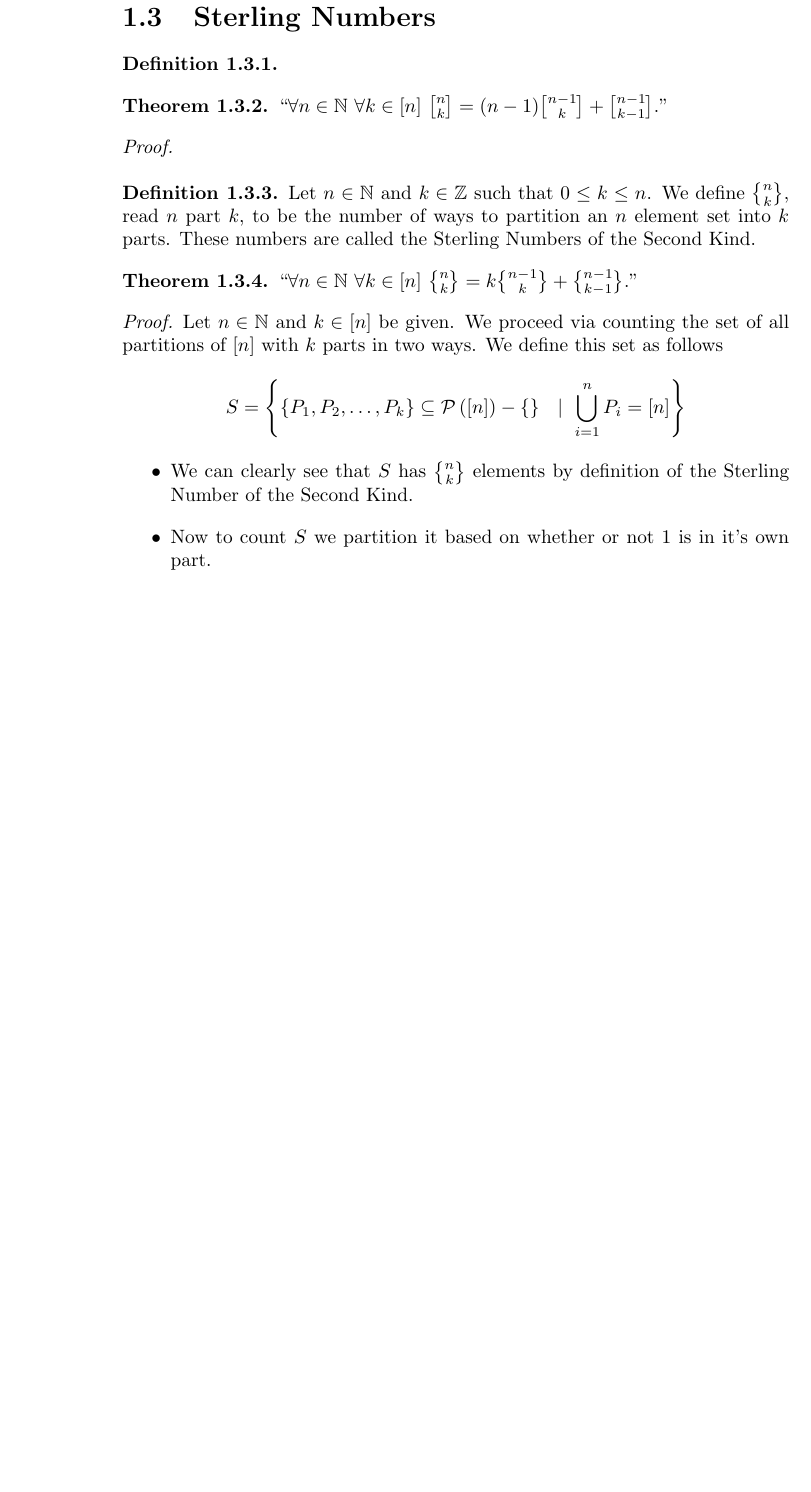
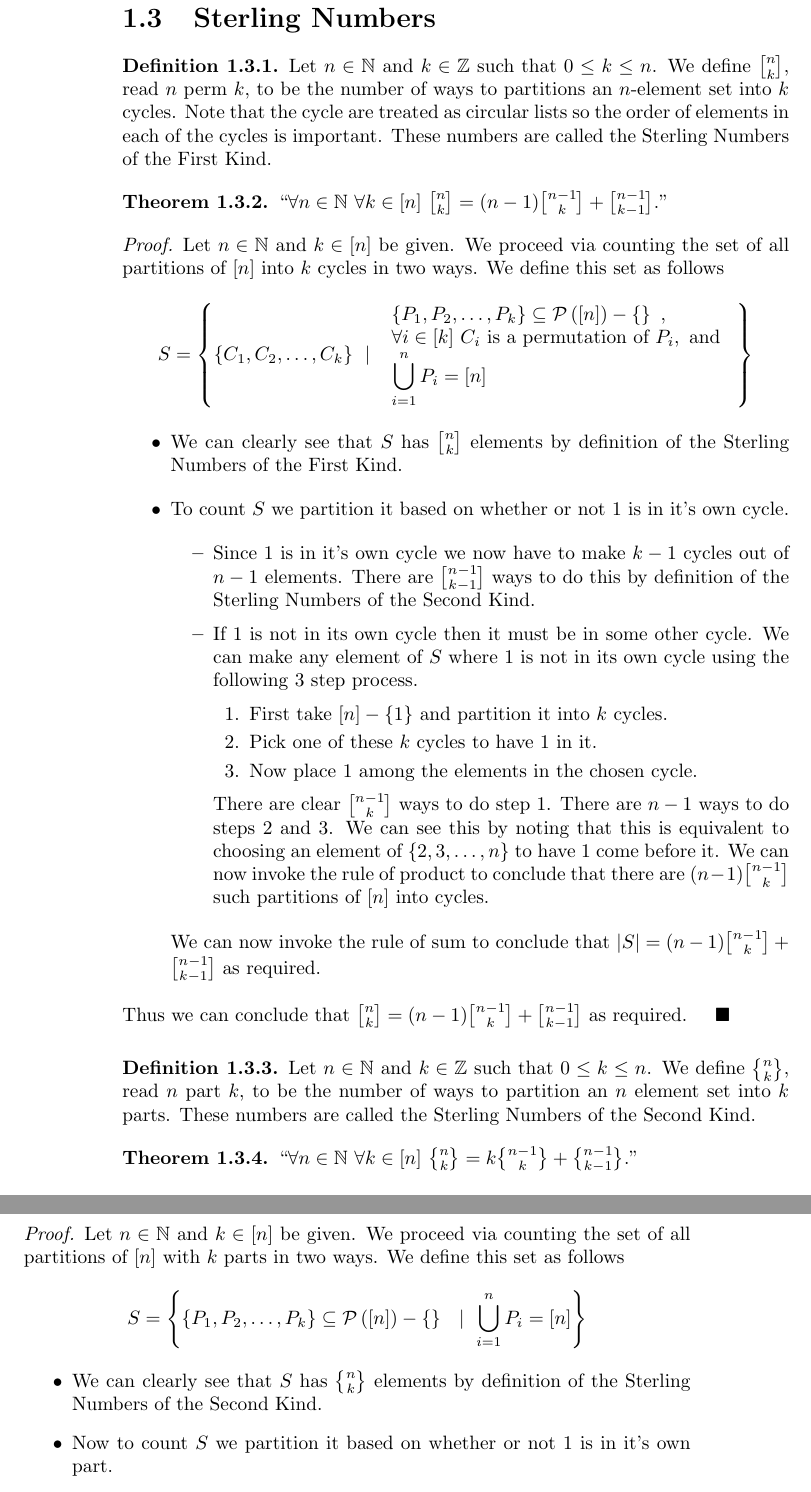
Before and after one commit to samtcmu/bookofproofs, a LaTeX thesis (bookofproofs.tex, which reads chapters/combinatorics.tex): part of page 16 of 80 before the commit and two parts of pages 16 and 17 of 82 after it, the two joined at a grey line, cut so that both start at the same text, the shorter picture padded with empty space. Compiled offline with pdfLaTeX.

Commit message:
Proved recurrence for the Sterling Numbers of the First Kind.

```diff
--- a/chapters/combinatorics.tex
+++ b/chapters/combinatorics.tex
@@ -180,13 +180,66 @@
         \end{proof}
     \section{Sterling Numbers}
         \begin{definition}
-            % Define Sterling Numbers of the First Kind.
+            Let $n \in \set{N}$ and $k \in \set{Z}$ such that $0 \le k \le n$. We define
+            \npermk{n}{k}, read $n$ perm $k$, to be the number of ways to partitions
+            an $n$-element set into $k$ cycles. Note that the cycle are treated as circular
+            lists so the order of elements in each of the cycles is important. These numbers are
+            called the Sterling Numbers of the First Kind.
         \end{definition}
         \begin{theorem}
             ``$\forall n \in \set{N} \ \forall k \in [n] \ \npermk{n}{k} = (n - 1) \npermk{n - 1}{k} + \npermk{n - 1}{k - 1}$.''
         \end{theorem}
         \begin{proof}
-            % TODO
+            Let $n \in \set{N}$ and $k \in [n]$ be given. We proceed via counting the set of all
+            partitions of $[n]$ into $k$ cycles in two ways. We define this set as follows
+            \[
+                S = \Set{\Set{C_1, C_2, \dots, C_k} \ \mid \
+                        \begin{array}{l}
+                            \subs{\Set{P_1, P_2, \dots, P_k}}{\setsub{\power{[n]}}{\Set{}}}, \\
+                            \forall i \in [k] \ C_i \mbox{ is a permutation of } P_i, \mbox{ and } \\
+                            \dunion_{i = 1}^{n} P_i = [n]
+                        \end{array}
+                }
+            \]
+            \begin{itemize}
+                \item
+                    We can clearly see that $S$ has \npermk{n}{k} elements by definition
+                    of the Sterling Numbers of the First Kind.
+                \item
+                    To count $S$ we partition it based on whether or not 1 is in it's
+                    own cycle.
+                    \begin{itemize}
+                        \item
+                            Since $1$ is in it's own cycle we now have to make $k - 1$
+                            cycles out of $n - 1$ elements. There are \npermk{n - 1}{k - 1}
+                            ways to do this by definition of the Sterling Numbers of
+                            the Second Kind.
+                        \item
+                            If 1 is not in its own cycle then it must be in some other cycle.
+                            We can make any element of $S$ where 1 is not in its own cycle
+                            using the following 3 step process.
+                            \begin{enumerate}
+                                \item
+                                    First take $\setsub{[n]}{\Set{1}}$ and partition it
+                                    into $k$ cycles.
+                                \item
+                                    Pick one of these $k$ cycles to have 1 in it.
+                                \item
+                                    Now place $1$ among the elements in the chosen cycle.
+                            \end{enumerate}
+                            There are clear \npermk{n - 1}{k} ways to do step 1. There
+                            are $n - 1$ ways to do steps 2 and 3. We can see this by noting
+                            that this is equivalent to choosing an element of \Set{2, 3, \dots, n}
+                            to have 1 come before it. We can now invoke the rule of product
+                            to conclude that there are $(n - 1) \npermk{n - 1}{k}$ such partitions
+                            of $[n]$ into cycles.
+                    \end{itemize}
+                    We can now invoke the rule of sum to conclude that
+                    $|S| = (n - 1) \npermk{n - 1}{k} + \npermk{n - 1}{k - 1}$
+                    as required.
+            \end{itemize}
+            Thus we can conclude that $\npermk{n}{k} = (n - 1) \npermk{n - 1}{k} + \npermk{n - 1}{k - 1}$
+            as required. \QED
         \end{proof}
         \begin{definition}
             Let $n \in \set{N}$ and $k \in \set{Z}$ such that $0 \le k \le n$. We define
@@ -207,7 +260,7 @@
             \begin{itemize}
                 \item
                     We can clearly see that $S$ has \npartk{n}{k} elements by definition of
-                    the Sterling Number of the Second Kind.
+                    the Sterling Numbers of the Second Kind.
                 \item
                     Now to count $S$ we partition it based on whether or not 1 is in
                     it's own part.
```
Also changed, not shown: chapters/combinatorics.tex (2 more changed lines).
